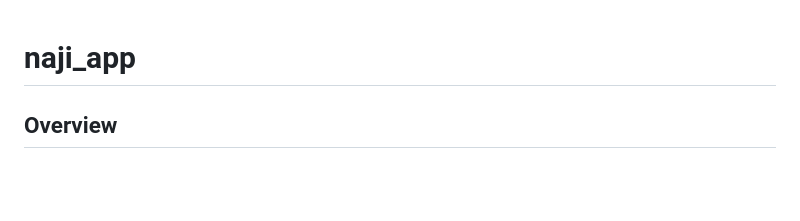
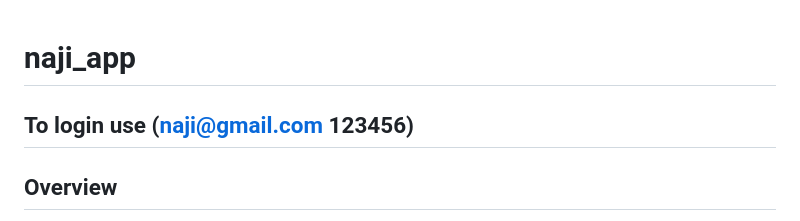
Before and after one commit to Naji200/store_c, a Markdown page: README.md, the part around the change. Rendered like a GitHub page; blank space fills up the shorter version.

```diff
--- a/README.md
+++ b/README.md
@@ -1,5 +1,5 @@
 # naji_app
-
+## To login use (naji@gmail.com     123456)
 
 ## Overview
 This Flutter application provides a streamlined shopping cart system where users can add items to their cart, view item details, and manage their cart contents. If a user adds the same item multiple times, the app increments the item's quantity instead of duplicating it.
```
